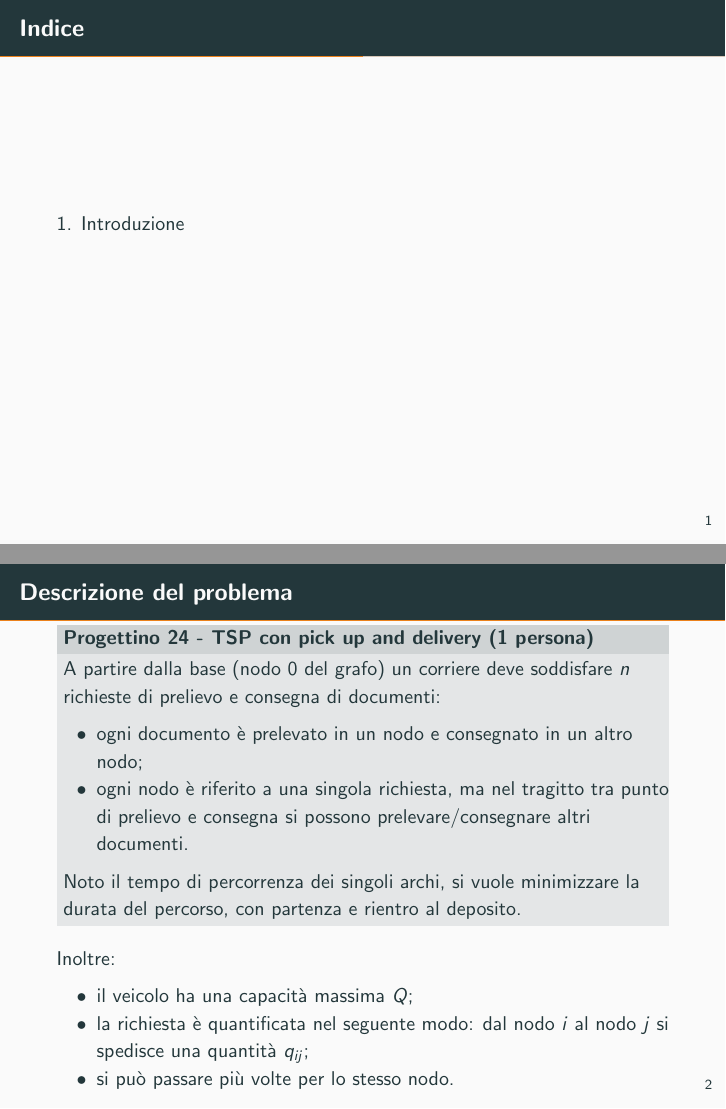
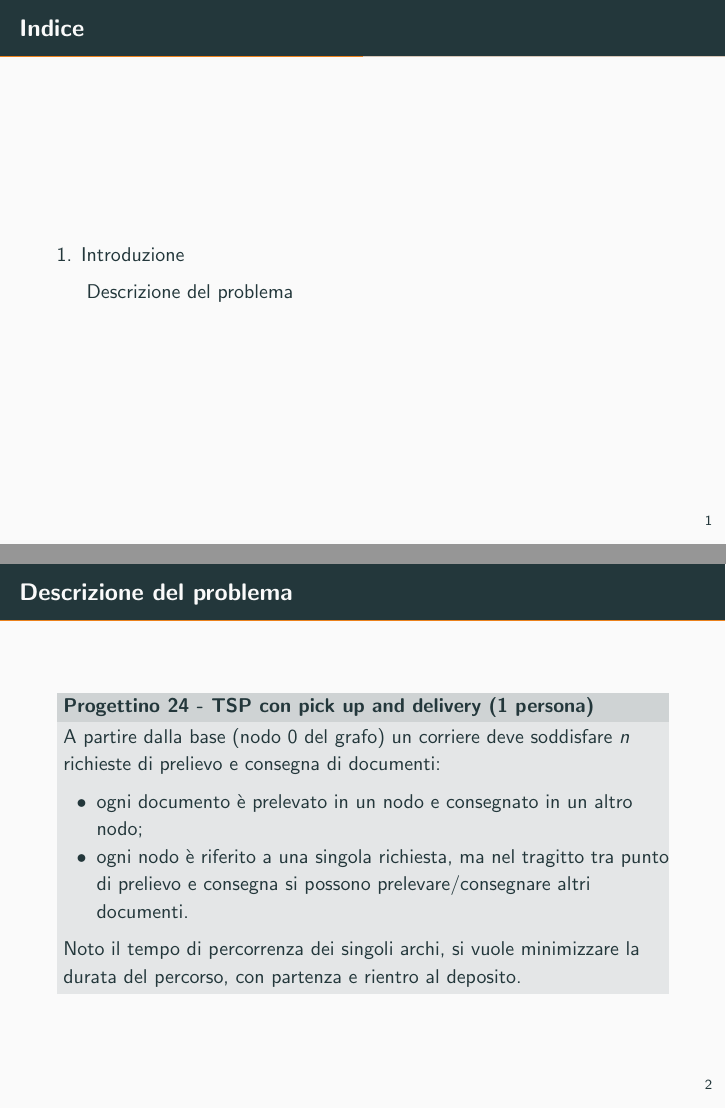
Before and after one commit to michele-vaccari/TSP-con-pick-up-and-delivery, LaTeX slides (doc/slideshow/slideshow.tex): pages 2 and 4 of 5, joined at a grey line. Compiled offline with pdfLaTeX.

Commit message:
Update problem description

```diff
--- a/doc/slideshow/slideshow.tex
+++ b/doc/slideshow/slideshow.tex
@@ -34,12 +34,13 @@
 
 \begin{frame}{Indice}
   \setbeamertemplate{section in toc}[sections numbered]
-  \tableofcontents[hideallsubsections]
+  \tableofcontents
 \end{frame}
 
 \section{Introduzione}
 
-\begin{frame}{Descrizione del problema}
+\subsection{Descrizione del problema}
+\begin{frame}{\subsecname}
 
 	\metroset{block=fill}
 	\begin{block}{Progettino 24 - TSP con pick up and delivery (1 persona)}
@@ -51,15 +52,11 @@
 		Noto il tempo di percorrenza dei singoli archi, si vuole minimizzare la durata del percorso, con partenza e rientro al deposito.
 	\end{block}
 
-	Inoltre:
-	\begin{compactitem}
-		\item il veicolo ha una capacità massima $Q$;
-		\item la richiesta è quantificata nel seguente modo: dal nodo $i$ al nodo $j$ si spedisce una quantità $q_{ij}$;
-		\item si può passare più volte per lo stesso nodo.
-	\end{compactitem}
 \end{frame}
 
-%\begin{frame}[allowframebreaks]{Modello matematico}
+%\begin{frame}[allowframebreaks]{Considerazioni sul problerma}
+%	Questo problema di ottimizzazione è NP-hard, poiché coincide con il TSP quando la capacità del veicolo è sufficientemente grande.
+%	Anche il problema di verificare se esiste una soluzione ammissibile è un problema fortemente NP-hard, dato che il problema della 3-partizione è un caso particolare (si veda [10] per i dettagli).
 %\end{frame}
 
 %\begin{frame}[allowframebreaks]{Interpretazione dei risultati del modello teorico nel problema reale}
```
